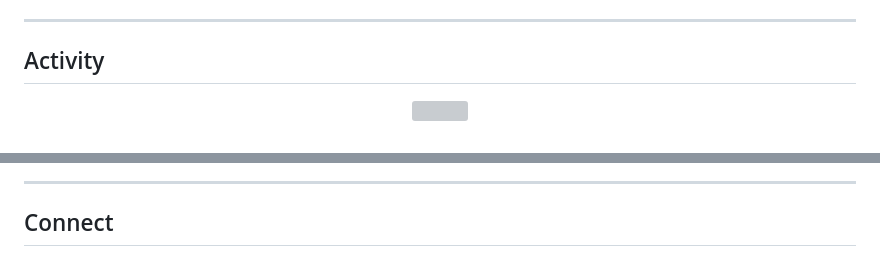
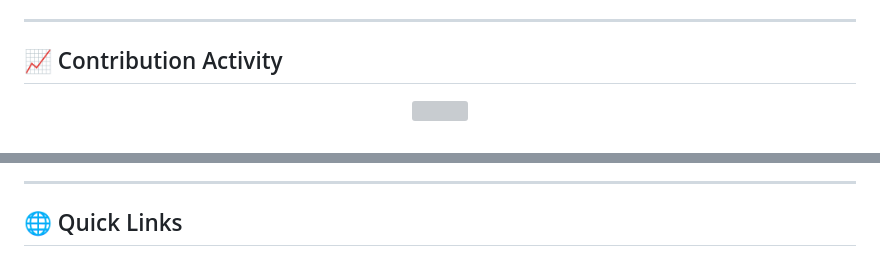
Before and after one commit to bess1lie/bess1lie, a Markdown page: README.md, 2 parts joined by grey strips. GitHub-like rendering; grey boxes are pictures that could not be loaded.

```diff
--- a/README.md
+++ b/README.md
@@ -156,14 +96,12 @@
 
 ---
 
-## Activity
+## 📈 Contribution Activity
 
 <div align="center">
-
-<picture>
-  <source media="(prefers-color-scheme: dark)" srcset="https://github-readme-activity-graph.vercel.app/graph?username=bess1lie&bg_color=0d1117&color=58a6ff&line=3fb950&point=58a6ff&area=true&area_color=3fb950&hide_border=true&custom_title=Contribution%20Graph">
-  <source media="(prefers-color-scheme: light)" srcset="https://github-readme-activity-graph.vercel.app/graph?username=bess1lie&bg_color=f6f8fa&color=1f2328&line=58a6ff&point=3fb950&area=true&area_color=58a6ff&hide_border=true&custom_title=Contribution%20Graph">
-  <img src="https://github-readme-activity-graph.vercel.app/graph?username=bess1lie&bg_color=0d1117&color=58a6ff&line=3fb950&point=58a6ff&area=true&area_color=3fb950&hide_border=true&custom_title=Contribution%20Graph" width="100%">
-</picture>
-
+  <picture>
+    <source media="(prefers-color-scheme: dark)" srcset="https://github-readme-activity-graph.vercel.app/graph?username=bess1lie&bg_color=0d1117&color=58a6ff&line=3fb950&point=58a6ff&area=true&area_color=3fb950&hide_border=true&custom_title=Contribution%20Graph">
+    <source media="(prefers-color-scheme: light)" srcset="https://github-readme-activity-graph.vercel.app/graph?username=bess1lie&bg_color=f6f8fa&color=1f2328&line=58a6ff&point=3fb950&area=true&area_color=58a6ff&hide_border=true&custom_title=Contribution%20Graph">
+    <img src="https://github-readme-activity-graph.vercel.app/graph?username=bess1lie&bg_color=0d1117&color=58a6ff&line=3fb950&point=58a6ff&area=true&area_color=3fb950&hide_border=true&custom_title=Contribution%20Graph" width="100%">
+  </picture>
 </div>
@@ -171,6 +108,6 @@
 
 ---
 
-## Connect
+## 🌐 Quick Links
 
 <div align="center">
```
Also changed, not shown: other parts of README.md (+67 -131 lines).
